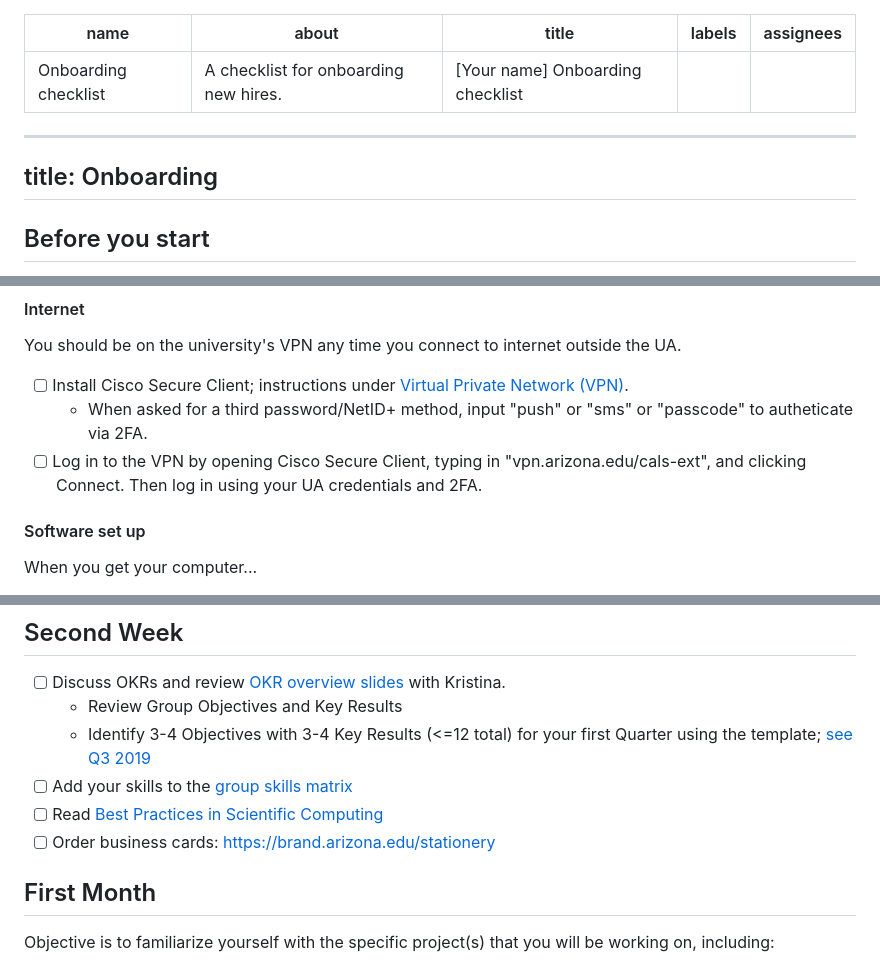
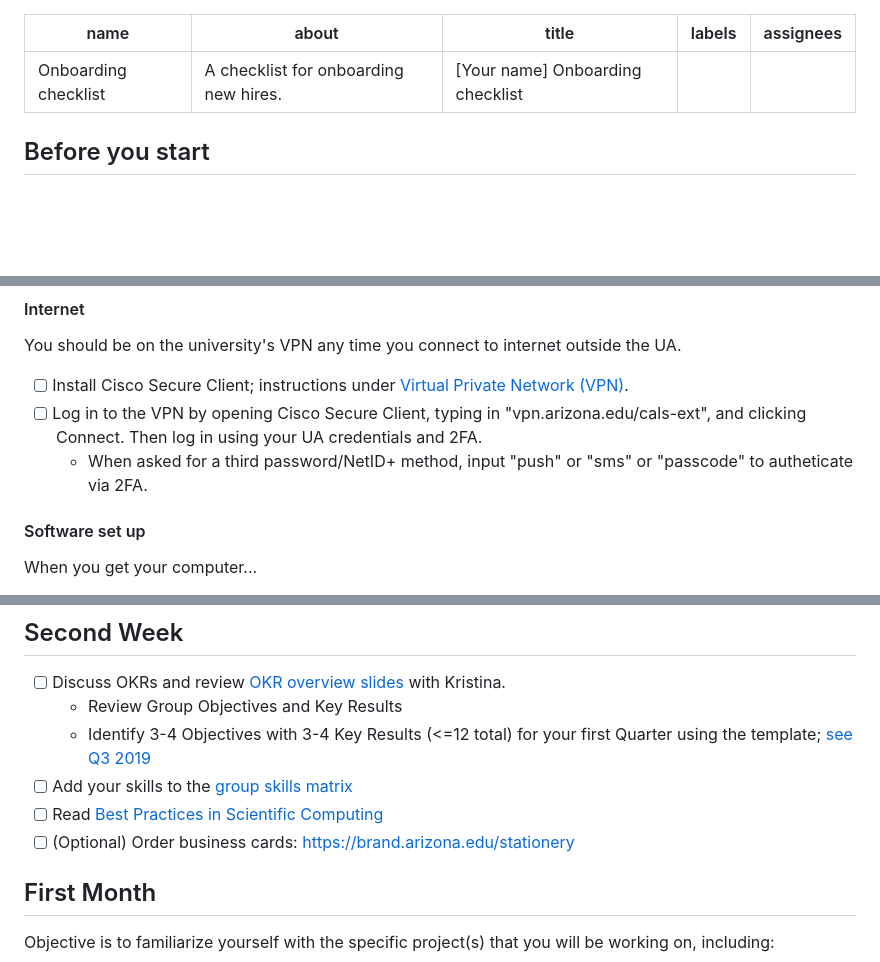
Before and after one commit to cct-datascience/group-procedures, a Markdown page: .github/ISSUE_TEMPLATE/onboarding-checklist.md, 3 parts joined by grey strips. GitHub-like rendering; blank space fills up the shorter version.

Commit message:
update template

```diff
--- a/.github/ISSUE_TEMPLATE/onboarding-checklist.md
+++ b/.github/ISSUE_TEMPLATE/onboarding-checklist.md
@@ -4,10 +4,6 @@ about: A checklist for onboarding new hires.
 title: "[Your name] Onboarding checklist"
 labels: ''
 assignees: ''
----
-
----
-title: Onboarding
 ---
 
 ## Before you start
@@ -54,8 +50,8 @@ Feel free to ask anyone in the group questions about these steps, especially in
 You should be on the university's VPN any time you connect to internet outside the UA.
 
 -   [ ] Install Cisco Secure Client; instructions under [Virtual Private Network (VPN)](https://it.arizona.edu/remote-work).
+-   [ ] Log in to the VPN by opening Cisco Secure Client, typing in "vpn.arizona.edu/cals-ext", and clicking Connect. Then log in using your UA credentials and 2FA.
     -   When asked for a third password/NetID+ method, input "push" or "sms" or "passcode" to autheticate via 2FA.
--   [ ] Log in to the VPN by opening Cisco Secure Client, typing in "vpn.arizona.edu/cals-ext", and clicking Connect. Then log in using your UA credentials and 2FA.
 
 #### Software set up
 
@@ -146,7 +142,7 @@ Create accounts on the following collaboration tools (details provided below):
     -   Identify 3-4 Objectives with 3-4 Key Results (\<=12 total) for your first Quarter using the template; [see Q3 2019](https://docs.google.com/spreadsheets/d/18ANZGFdBHBU8l9WbFTE0fErcCaTva3LyazuhAex4FFE/edit#gid=129820665)
 -   [ ] Add your skills to the [group skills matrix](https://docs.google.com/spreadsheets/d/1N95GgtAgvpQ9PhpiYwqWYewWu-FOzeIoQxzX2oldUuk/edit?usp=sharing)
 -   [ ] Read [Best Practices in Scientific Computing](https://journals.plos.org/plosbiology/article?id=10.1371/journal.pbio.1001745)
--   [ ] Order business cards: <https://brand.arizona.edu/stationery>
+-   [ ] (Optional) Order business cards: <https://brand.arizona.edu/stationery>
 
 ## First Month
 
```
Also changed, not shown: other parts of .github/ISSUE_TEMPLATE/onboarding-checklist.md (+4 -4 lines).
